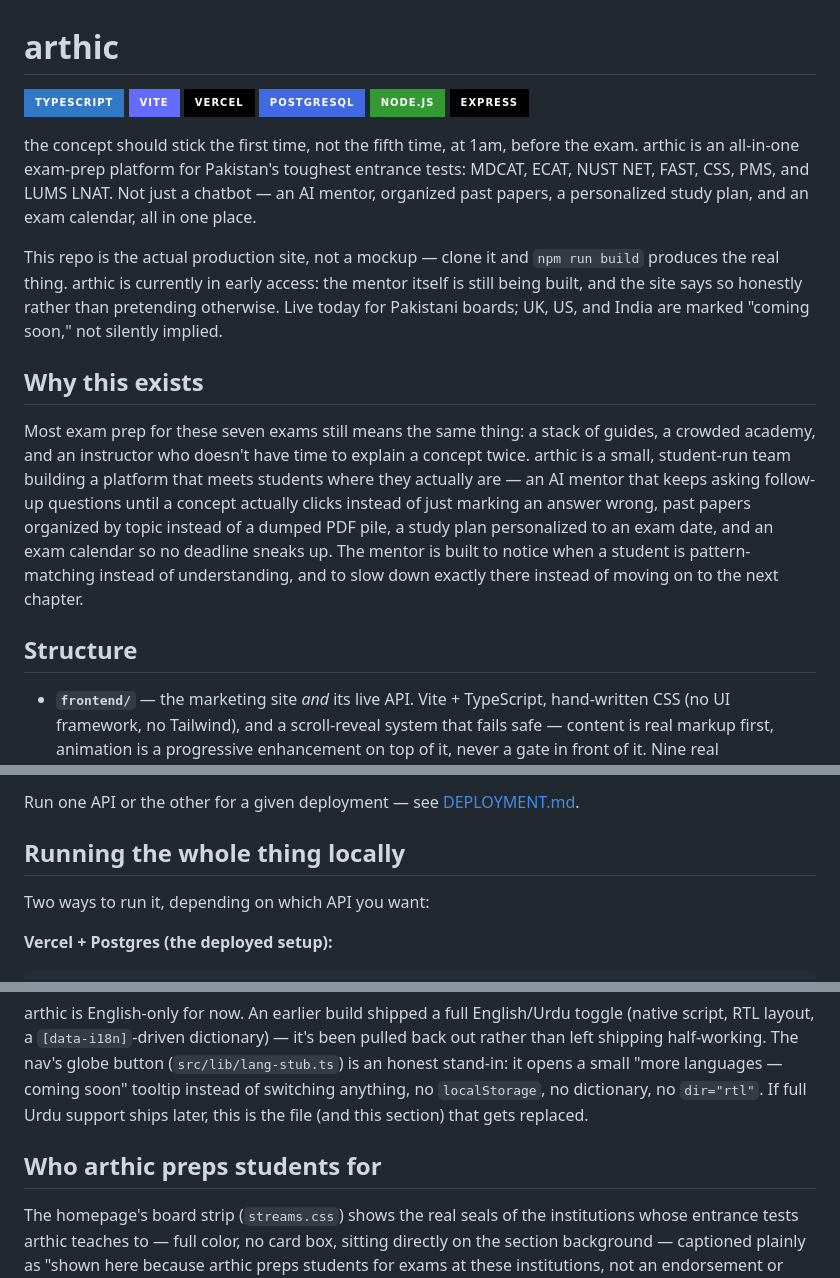
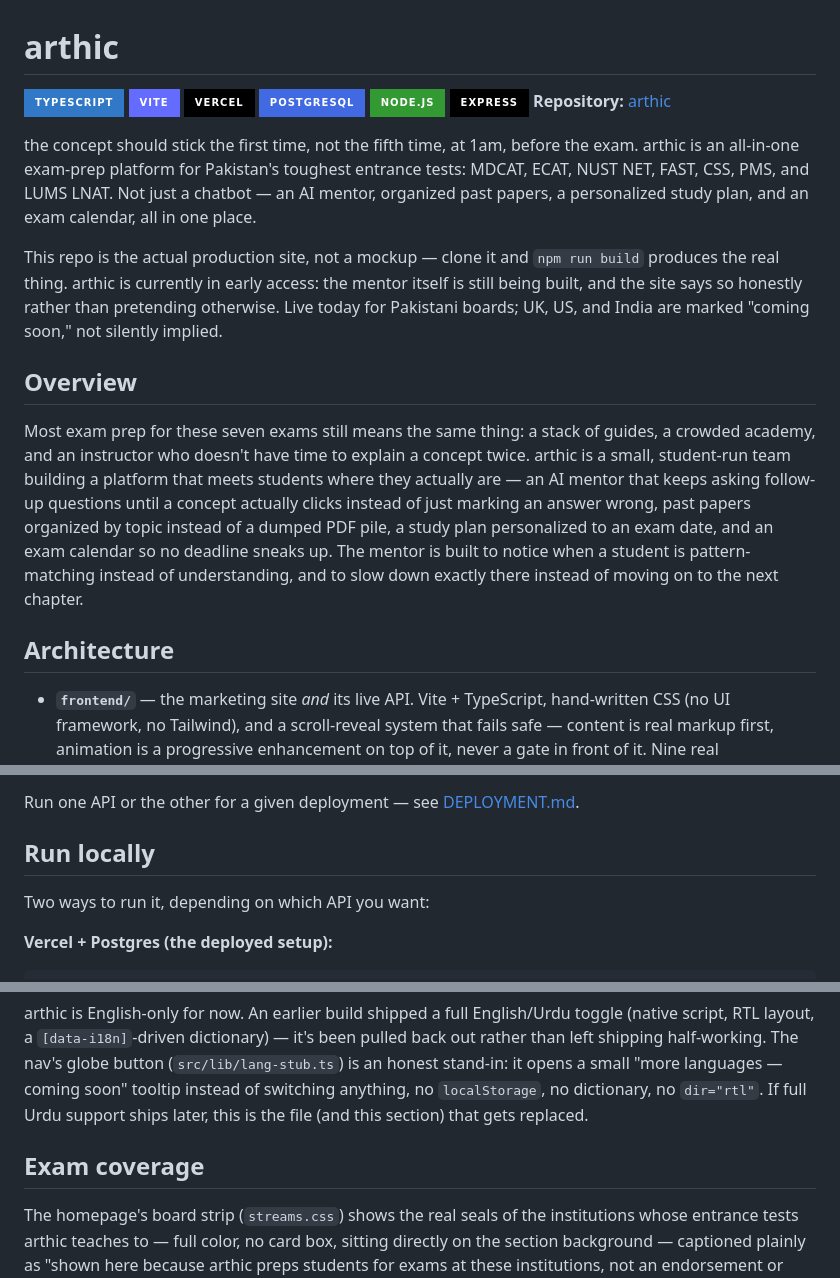
Before and after one commit to aayanahmed200/arthic, a Markdown page: README.md, 3 parts joined by grey strips. Drawn GitHub-style; badges without logos.

Commit message:
Standardize README headings and project source links

```diff
--- a/README.md
+++ b/README.md
@@ -6,23 +6,24 @@
 [![PostgreSQL](https://img.shields.io/badge/postgresql-4169E1?style=for-the-badge&logo=postgresql&logoColor=white)](https://www.postgresql.org/)
 [![Node.js](https://img.shields.io/badge/node.js-339933?style=for-the-badge&logo=node.js&logoColor=white)](https://nodejs.org/)
 [![Express](https://img.shields.io/badge/express-000000?style=for-the-badge&logo=express&logoColor=white)](https://expressjs.com/)
+**Repository:** [arthic](https://github.com/aayanahmed200/arthic)
 
 the concept should stick the first time, not the fifth time, at 1am, before the exam. arthic is an all-in-one exam-prep platform for Pakistan's toughest entrance tests: MDCAT, ECAT, NUST NET, FAST, CSS, PMS, and LUMS LNAT. Not just a chatbot — an AI mentor, organized past papers, a personalized study plan, and an exam calendar, all in one place.
 
 This repo is the actual production site, not a mockup — clone it and `npm run build` produces the real thing. arthic is currently in early access: the mentor itself is still being built, and the site says so honestly rather than pretending otherwise. Live today for Pakistani boards; UK, US, and India are marked "coming soon," not silently implied.
 
-## Why this exists
+## Overview
 
 Most exam prep for these seven exams still means the same thing: a stack of guides, a crowded academy, and an instructor who doesn't have time to explain a concept twice. arthic is a small, student-run team building a platform that meets students where they actually are — an AI mentor that keeps asking follow-up questions until a concept actually clicks instead of just marking an answer wrong, past papers organized by topic instead of a dumped PDF pile, a study plan personalized to an exam date, and an exam calendar so no deadline sneaks up. The mentor is built to notice when a student is pattern-matching instead of understanding, and to slow down exactly there instead of moving on to the next chapter.
 
-## Structure
+## Architecture
 
 - **`frontend/`** — the marketing site *and* its live API. Vite + TypeScript, hand-written CSS (no UI framework, no Tailwind), and a scroll-reveal system that fails safe — content is real markup first, animation is a progressive enhancement on top of it, never a gate in front of it. Nine real routes/pages: home, subjects, method, pricing, careers, waitlist, privacy, terms, and a custom 404. The waitlist form and job applications are backed by `frontend/api/` — Vercel serverless functions talking to Postgres — deployed same-origin alongside the site. Falls back to an honest "not configured yet" response when there's no database connected, rather than pretending to succeed. See `frontend/README.md`.
 - **`backend/`** — a self-hostable Express + SQLite alternative to `frontend/api/`, predating arthic's current product. Its `/api/subscribe` and `/api/subscribers` routes still match what the current waitlist form expects, so it remains usable for anyone who'd rather self-host that one form on a normal Node server (e.g. Render) than use Vercel + Postgres. It also still carries a `/api/journal` route from an earlier version of the site; nothing in the current frontend calls it — treat it as vestigial. See `backend/README.md`.
 
 Run one API or the other for a given deployment — see [DEPLOYMENT.md](DEPLOYMENT.md).
 
-## Running the whole thing locally
+## Run locally
 
 Two ways to run it, depending on which API you want:
 
@@ -60,7 +61,7 @@ The homepage's features section (`#preview`) is an honest look at what's shippin
 
 arthic is English-only for now. An earlier build shipped a full English/Urdu toggle (native script, RTL layout, a `[data-i18n]`-driven dictionary) — it's been pulled back out rather than left shipping half-working. The nav's globe button (`src/lib/lang-stub.ts`) is an honest stand-in: it opens a small "more languages — coming soon" tooltip instead of switching anything, no `localStorage`, no dictionary, no `dir="rtl"`. If full Urdu support ships later, this is the file (and this section) that gets replaced.
 
-## Who arthic preps students for
+## Exam coverage
 
 The homepage's board strip (`streams.css`) shows the real seals of the institutions whose entrance tests arthic teaches to — full color, no card box, sitting directly on the section background — captioned plainly as "shown here because arthic preps students for exams at these institutions, not an endorsement or partnership with any of them." A small set of self-hosted SVG flag icons (`public/flags/`, hand-authored rather than pulled from a font or CDN) mark Pakistan as live today and the UK, US, and India as coming soon.
 
```
Also changed, not shown: other parts of README.md (+2 -2 lines).
